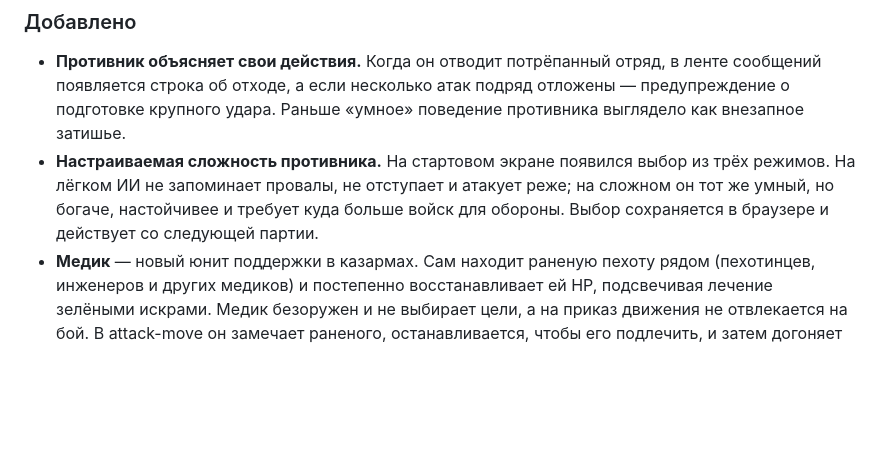
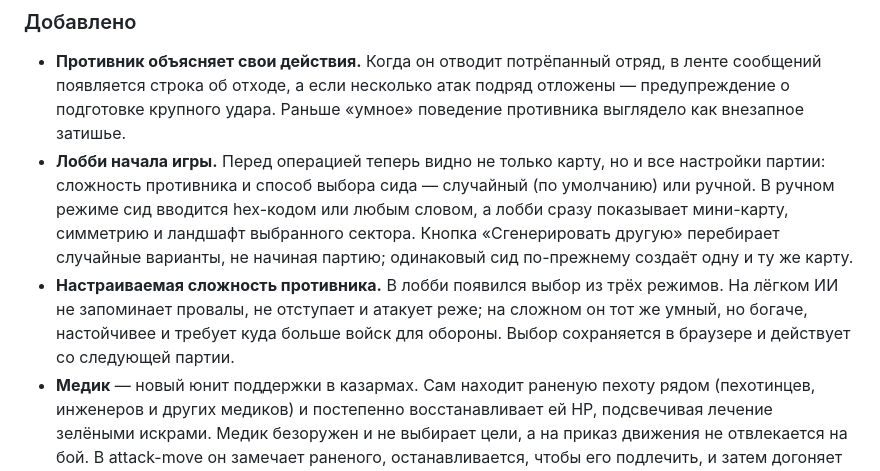
Before and after one commit to DEMENT0R/babylonjs-rts-game, a Markdown page: CHANGELOG.md, the part around the change. Rendered like a GitHub page; blank space fills up the shorter version.

```diff
--- a/CHANGELOG.md
+++ b/CHANGELOG.md
@@ -15,11 +15,17 @@ _Изменения, ещё не вошедшие в релиз._
   в ленте сообщений появляется строка об отходе, а если несколько атак подряд
   отложены — предупреждение о подготовке крупного удара. Раньше «умное»
   поведение противника выглядело как внезапное затишье.
-- **Настраиваемая сложность противника.** На стартовом экране появился выбор
-  из трёх режимов. На лёгком ИИ не запоминает провалы, не отступает и атакует
-  реже; на сложном он тот же умный, но богаче, настойчивее и требует куда
-  больше войск для обороны. Выбор сохраняется в браузере и действует со
-  следующей партии.
+- **Лобби начала игры.** Перед операцией теперь видно не только карту, но и
+  все настройки партии: сложность противника и способ выбора сида — случайный
+  (по умолчанию) или ручной. В ручном режиме сид вводится hex-кодом или любым
+  словом, а лобби сразу показывает мини-карту, симметрию и ландшафт выбранного
+  сектора. Кнопка «Сгенерировать другую» перебирает случайные варианты, не
+  начиная партию; одинаковый сид по-прежнему создаёт одну и ту же карту.
+- **Настраиваемая сложность противника.** В лобби появился выбор из трёх
+  режимов. На лёгком ИИ не запоминает провалы, не отступает и атакует реже;
+  на сложном он тот же умный, но богаче, настойчивее и требует куда больше
+  войск для обороны. Выбор сохраняется в браузере и действует со следующей
+  партии.
 - **Медик** — новый юнит поддержки в казармах. Сам находит раненую пехоту рядом
   (пехотинцев, инженеров и других медиков) и постепенно восстанавливает ей HP,
   подсвечивая лечение зелёными искрами. Медик безоружен и не выбирает цели, а
```
Also changed, not shown: README.md (+17 -6 lines), screenshots/start.png, 4 other files.
